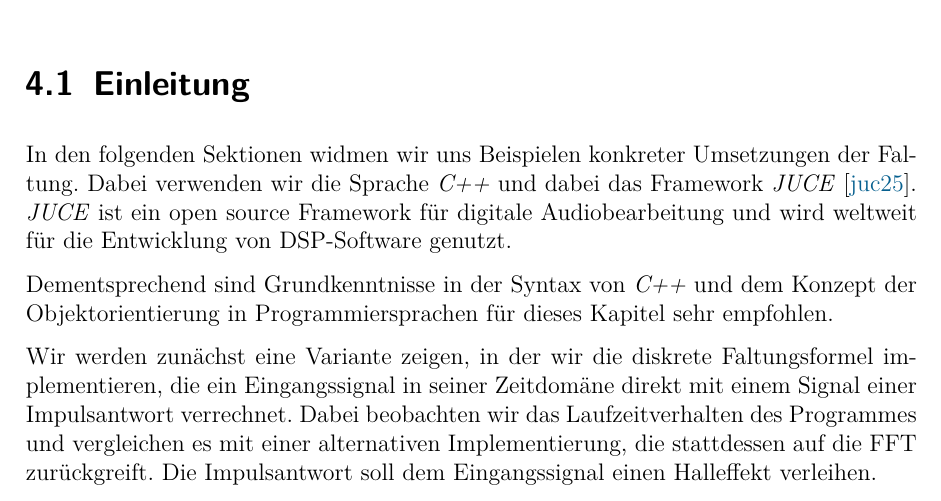
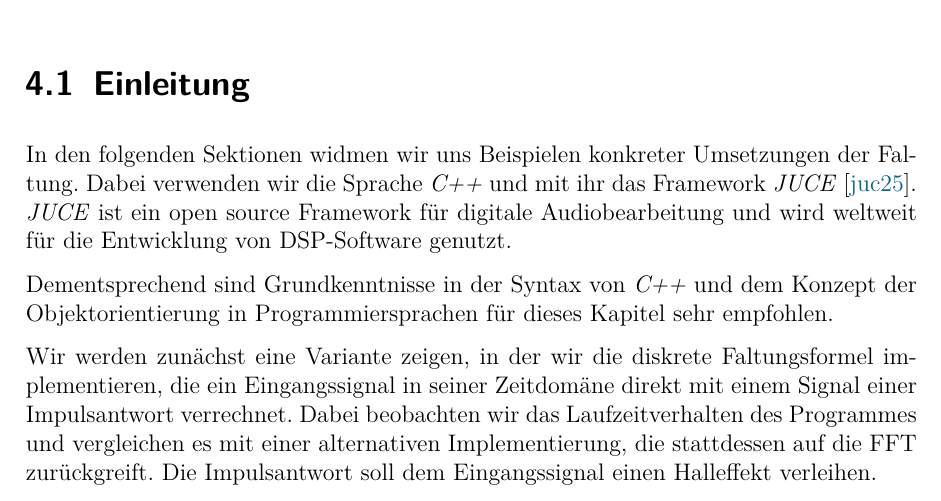
Before and after one commit to cplclegg/hshbin-dspconvolution, a LaTeX document (seminar_dsp_convolution.tex, which reads chapters/implementation/sections/introImpl.tex): part of page 14 of 15, cut so that both start at the same text. Compiled offline with pdfLaTeX.

Commit message:
Code added

```diff
--- a/chapters/implementation/sections/introImpl.tex
+++ b/chapters/implementation/sections/introImpl.tex
@@ -1,7 +1,7 @@
 \section{Einleitung}
 
 In den folgenden Sektionen widmen wir uns Beispielen konkreter Umsetzungen der Faltung.
-Dabei verwenden wir die Sprache \textit{C++} und dabei das Framework \textit{JUCE} \cite{juce}.
+Dabei verwenden wir die Sprache \textit{C++} und mit ihr das Framework \textit{JUCE} \cite{juce}.
 \textit{JUCE} ist ein open source Framework für digitale Audiobearbeitung und wird weltweit
 für die Entwicklung von DSP-Software genutzt.
 
```
Also changed, not shown: 3 other files.
